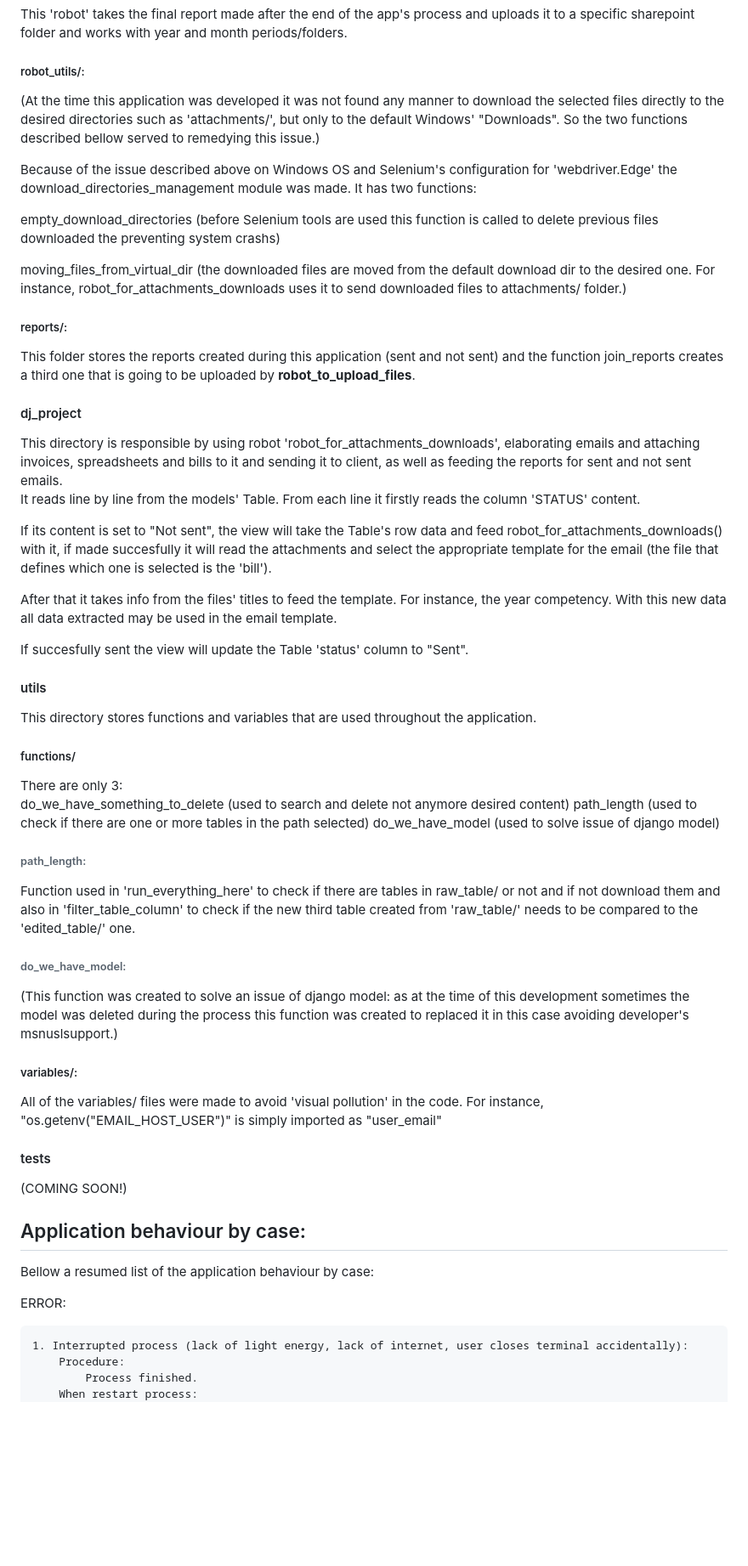
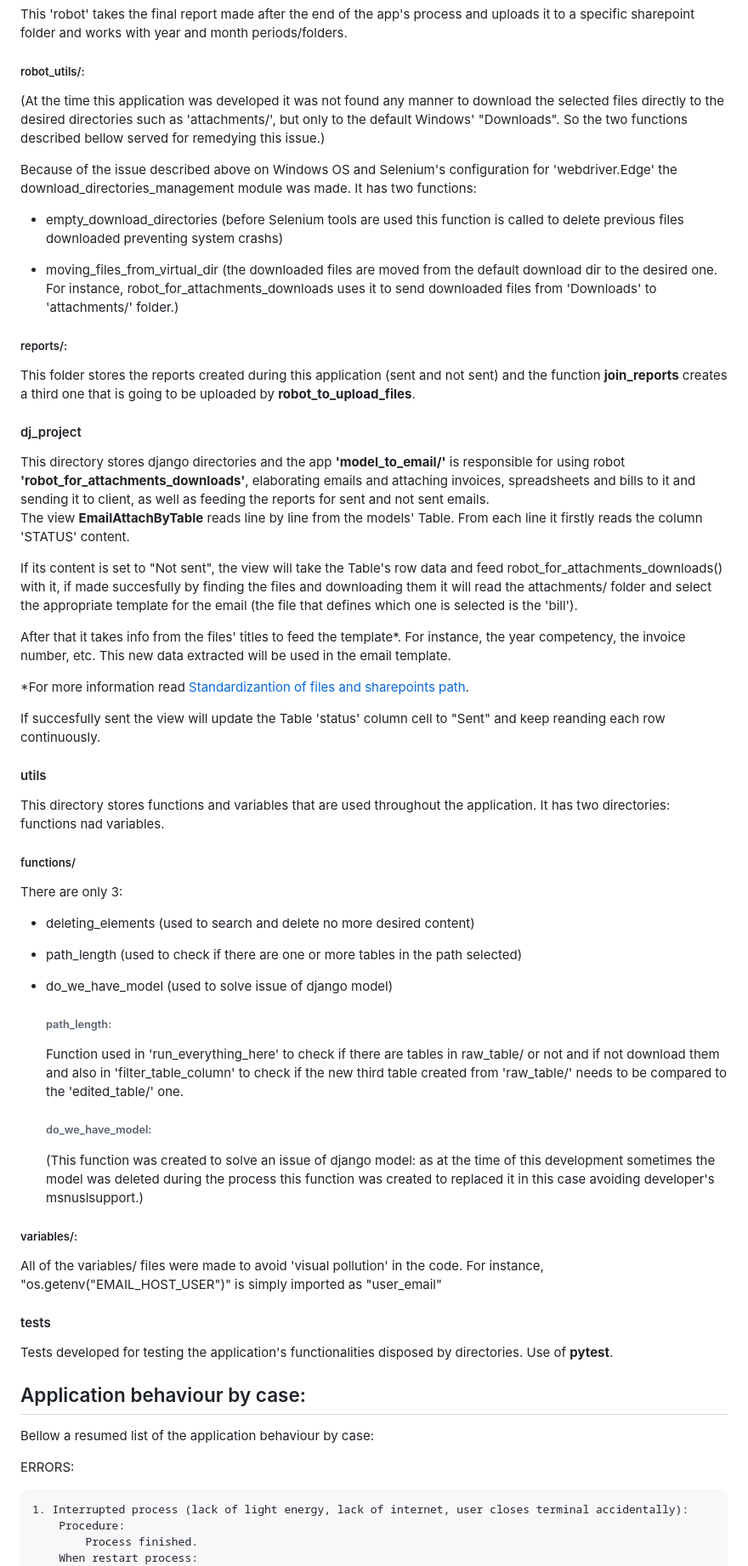
Before and after one commit to AndreKuratomi/finances_mail_invoices_and_bills, a Markdown page: README.md, the part around one of its changes. Shown at 85% size. GitHub-like rendering; blank space fills up the shorter version.

```diff
--- a/README.md
+++ b/README.md
@@ -170,59 +185,60 @@ This 'robot' takes the final report made after the end of the app's process and
 
 <h5>robot_utils/:</h5>
 
-(At the time this application was developed it was not found any manner to download the selected files directly to the desired directories such as 'attachments/', but only to the default Windows' "Downloads". So the two functions described bellow served to remedying this issue.)
+(At the time this application was developed it was not found any manner to download the selected files directly to the desired directories such as 'attachments/', but only to the default Windows' "Downloads". So the two functions described bellow served for remedying this issue.)
 
 Because of the issue described above on Windows OS and Selenium's configuration for 'webdriver.Edge' the download_directories_management module was made. It has  two functions:
 
-empty_download_directories (before Selenium tools are used this function is called to delete previous files downloaded the preventing system crashs)
+* empty_download_directories (before Selenium tools are used this function is called to delete previous files downloaded preventing system crashs)
 
-moving_files_from_virtual_dir (the downloaded files are moved from the default download dir to the desired one. For instance, robot_for_attachments_downloads uses it to send downloaded files to attachments/ folder.)
+* moving_files_from_virtual_dir (the downloaded files are moved from the default download dir to the desired one. For instance, robot_for_attachments_downloads uses it to send downloaded files from 'Downloads' to 'attachments/' folder.)
 
 <h5>reports/:</h5>
-This folder stores the reports created during this application (sent and not sent) and the function join_reports creates a third one that is going to be uploaded by <b>robot_to_upload_files</b>.
+This folder stores the reports created during this application (sent and not sent) and the function <b>join_reports</b> creates a third one that is going to be uploaded by <b>robot_to_upload_files</b>.
 
 <h4>dj_project</h4>
-This directory is responsible by using robot 'robot_for_attachments_downloads', elaborating emails and attaching invoices, spreadsheets and bills to it and sending it to client, as well as feeding the reports for sent and not sent emails.
+This directory stores django directories and the app <b>'model_to_email/'</b> is responsible for using robot <b>'robot_for_attachments_downloads'</b>, elaborating emails and attaching invoices, spreadsheets and bills to it and sending it to client, as well as feeding the reports for sent and not sent emails.
 
-It reads line by line from the models' Table. From each line it firstly reads the column 'STATUS' content.
+The view <b>EmailAttachByTable</b> reads line by line from the models' Table. From each line it firstly reads the column 'STATUS' content.
 
-If its content is set to "Not sent", the view will take the Table's row data and feed robot_for_attachments_downloads() with it, if made succesfully it will read the attachments and select the appropriate template for the email (the file that defines which one is selected is the 'bill').
+If its content is set to "Not sent", the view will take the Table's row data and feed robot_for_attachments_downloads() with it, if made succesfully by finding the files and downloading them it will read the attachments/ folder and select the appropriate template for the email (the file that defines which one is selected is the 'bill').
 
-After that it takes info from the files' titles to feed the template. For instance, the year competency.
-With this new data all data extracted may be used in the email template.
+After that it takes info from the files' titles to feed the template*. For instance, the year competency, the invoice number, etc. This new data extracted will be used in the email template.
 
-If succesfully sent the view will update the Table 'status' column to "Sent".
+*For more information read [Standardizantion of files and sharepoints path](#standardizantion-of-files-and-sharepoints-path).
+
+If succesfully sent the view will update the Table 'status' column cell to "Sent" and keep reanding each row continuously.
 
 <h4>utils</h4>
-This directory stores functions and variables that are used throughout the application.
+This directory stores functions and variables that are used throughout the application. It has two directories: functions nad variables.
 
 <h5>functions/</h5>
 There are only 3:
 
-do_we_have_something_to_delete (used to search and delete not anymore desired content)
-path_length (used to check if there are one or more tables in the path selected)
-do_we_have_model (used to solve issue of django model)
+* deleting_elements (used to search and delete no more desired content)
+* path_length (used to check if there are one or more tables in the path selected)
+* do_we_have_model (used to solve issue of django model)
 
-<h6>path_length:</h6>
-Function used in 'run_everything_here' to check if there are tables in raw_table/ or not and if not download them and also in 'filter_table_column' to check if the new third table created from 'raw_table/' needs to be compared to the 'edited_table/' one.
+    <h6>path_length:</h6>
+    Function used in 'run_everything_here' to check if there are tables in raw_table/ or not and if not download them and also in 'filter_table_column' to check if the new third table created from 'raw_table/' needs to be compared to the 'edited_table/' one.
 
-<h6>do_we_have_model:</h6>
+    <h6>do_we_have_model:</h6>
 
-(This function was created to solve an issue of django model: as at the time of this development sometimes the model was deleted during the process this function was created to replaced it in this case avoiding developer's msnuslsupport.)
+    (This function was created to solve an issue of django model: as at the time of this development sometimes the model was deleted during the process this function was created to replaced it in this case avoiding developer's msnuslsupport.)
 
 <h5>variables/:</h5>
 All of the variables/ files were made to avoid 'visual pollution' in the code. For instance, "os.getenv("EMAIL_HOST_USER")" is simply imported as "user_email"
 
 <h4>tests</h4>
 
-(COMING SOON!)
+Tests developed for testing the application's functionalities disposed by directories. Use of <strong>pytest</strong>.
 
 
 ## Application behaviour by case:
 
 Bellow a resumed list of the application behaviour by case:
 
-ERROR:
+ERRORS:
 
     1. Interrupted process (lack of light energy, lack of internet, user closes terminal accidentally):
         Procedure:
```
Also changed, not shown: other parts of README.md (+116 -42 lines), .multilingual_readmes/README_pt-br.md (+7 -3 lines).
